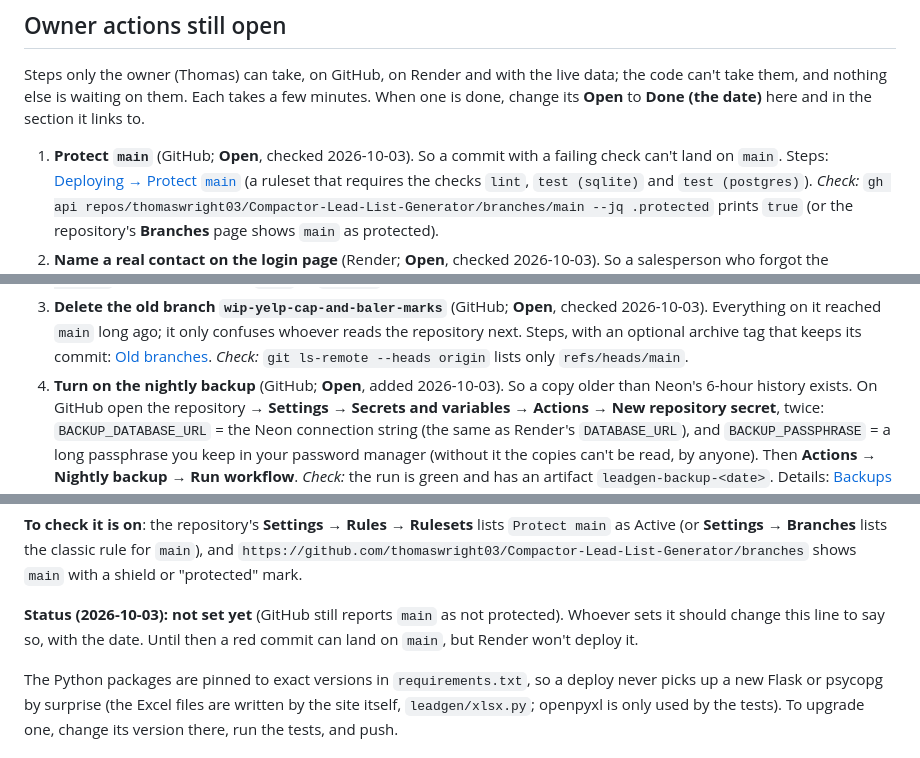
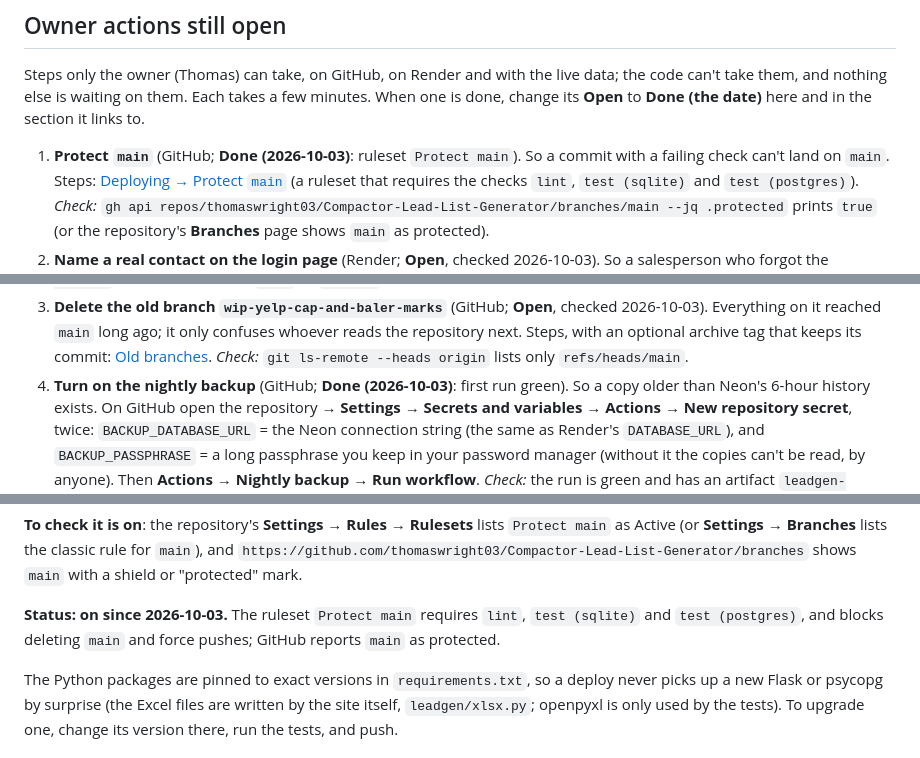
Before and after one commit to thomaswright03/Compactor-Lead-List-Generator, a Markdown page: docs/operator-runbook.md, 3 parts joined by grey strips. Rendered like a GitHub page.

Commit message:
Runbook: main is protected and the nightly backup is on (2026-10-03)
Thomas added the Protect main ruleset (lint, test (sqlite), test (postgres)
required; no deletion or force push) and the two backup secrets; the first
backup run was green.

Co-Authored-By: Claude Opus 5.5 (1M context) <noreply@anthropic.com>
Claude-Session: https://claude.ai/code/session_01HiKhvqGtA52YCivuxeehYB

```diff
--- a/docs/operator-runbook.md
+++ b/docs/operator-runbook.md
@@ -36,7 +36,7 @@ the code can't take them, and nothing else is waiting on them. Each takes a few
 one is done, change its **Open** to **Done (the date)** here and in the section it
 links to.
 
-1. **Protect `main`** (GitHub; **Open**, checked 2026-10-03). So a commit with a
+1. **Protect `main`** (GitHub; **Done (2026-10-03)**: ruleset `Protect main`). So a commit with a
    failing check can't land on `main`. Steps: [Deploying → Protect `main`](#deploying)
    (a ruleset that requires the checks `lint`, `test (sqlite)` and `test (postgres)`).
    *Check:* `gh api repos/thomaswright03/Compactor-Lead-List-Generator/branches/main --jq .protected`
@@ -57,7 +57,7 @@ links to.
    the repository next. Steps, with an optional archive tag that keeps its commit:
    [Old branches](#the-size-of-a-clone). *Check:* `git ls-remote --heads origin` lists
    only `refs/heads/main`.
-4. **Turn on the nightly backup** (GitHub; **Open**, added 2026-10-03). So a copy older
+4. **Turn on the nightly backup** (GitHub; **Done (2026-10-03)**: first run green). So a copy older
    than Neon's 6-hour history exists. On GitHub open the repository → **Settings** →
    **Secrets and variables** → **Actions** → **New repository secret**, twice:
    `BACKUP_DATABASE_URL` = the Neon connection string (the same as Render's
@@ -190,9 +190,9 @@ the **Merge** button greyed out. Render's deploy rule (above) stays as it is.
 `main`), and `https://github.com/thomaswright03/Compactor-Lead-List-Generator/branches`
 shows `main` with a shield or "protected" mark.
 
-**Status (2026-10-03): not set yet** (GitHub still reports `main` as not
-protected). Whoever sets it should change this line to say so, with the date.
-Until then a red commit can land on `main`, but Render won't deploy it.
+**Status: on since 2026-10-03.** The ruleset `Protect main` requires `lint`,
+`test (sqlite)` and `test (postgres)`, and blocks deleting `main` and force pushes;
+GitHub reports `main` as protected.
 
 The Python packages are pinned to exact versions in `requirements.txt`, so a
 deploy never picks up a new Flask or psycopg by surprise (the Excel files are
```
